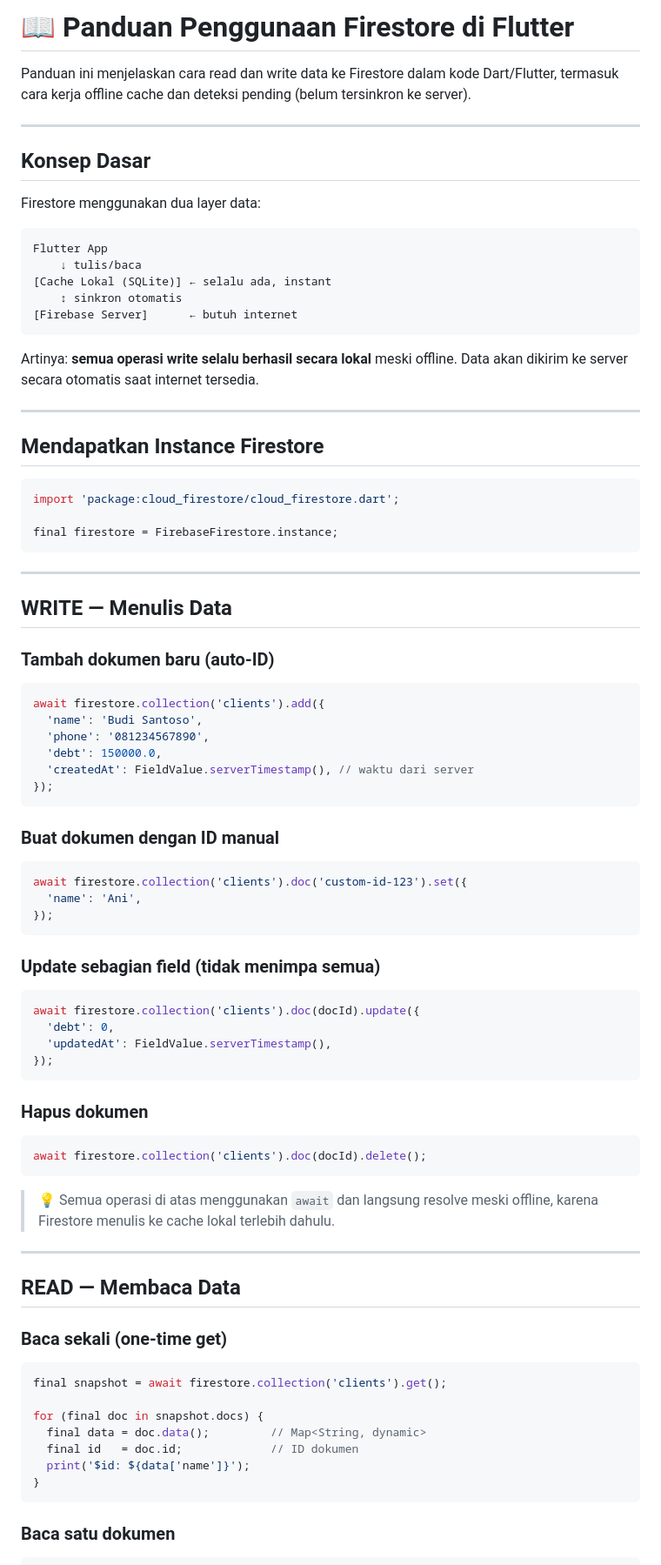
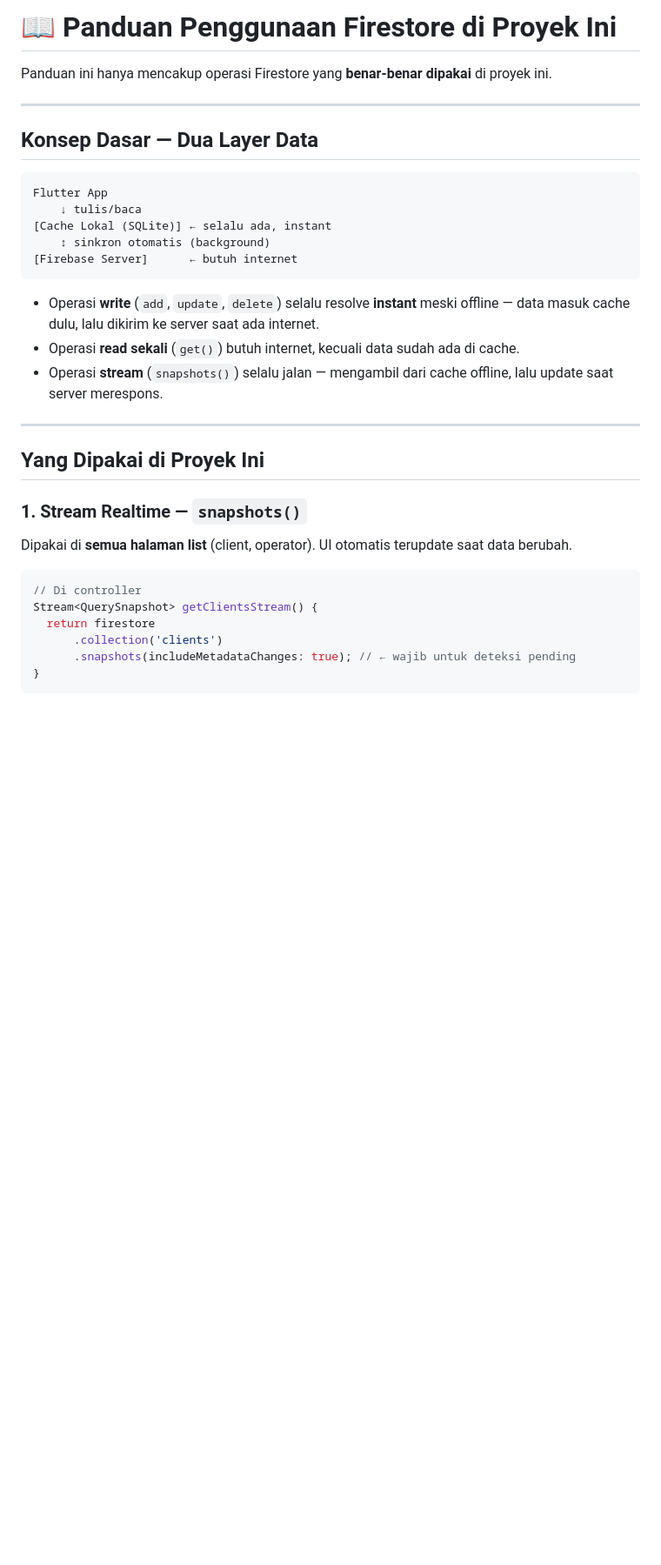
Before and after one commit to Rapid-Rawr/3-Star-Consignment, a Markdown page: guide/firestore_usage.md, the part around one of its changes. Shown at 87% size. Rendered like a GitHub page; blank space fills up the shorter version.

````diff
--- a/guide/firestore_usage.md
+++ b/guide/firestore_usage.md
@@ -1,92 +1,38 @@
-# 📖 Panduan Penggunaan Firestore di Flutter
+# 📖 Panduan Penggunaan Firestore di Proyek Ini
 
-Panduan ini menjelaskan cara read dan write data ke Firestore dalam kode Dart/Flutter,
-termasuk cara kerja offline cache dan deteksi pending (belum tersinkron ke server).
+Panduan ini hanya mencakup operasi Firestore yang **benar-benar dipakai** di proyek ini.
 
 ---
 
-## Konsep Dasar
-
-Firestore menggunakan dua layer data:
+## Konsep Dasar — Dua Layer Data
 
 ```
 Flutter App
     ↓ tulis/baca
 [Cache Lokal (SQLite)] ← selalu ada, instant
-    ↕ sinkron otomatis
+    ↕ sinkron otomatis (background)
 [Firebase Server]      ← butuh internet
 ```
 
-Artinya: **semua operasi write selalu berhasil secara lokal** meski offline.
-Data akan dikirim ke server secara otomatis saat internet tersedia.
+- Operasi **write** (`add`, `update`, `delete`) selalu resolve **instant** meski offline — data masuk cache dulu, lalu dikirim ke server saat ada internet.
+- Operasi **read sekali** (`get()`) butuh internet, kecuali data sudah ada di cache.
+- Operasi **stream** (`snapshots()`) selalu jalan — mengambil dari cache offline, lalu update saat server merespons.
 
 ---
 
-## Mendapatkan Instance Firestore
+## Yang Dipakai di Proyek Ini
+
+### 1. Stream Realtime — `snapshots()`
+
+Dipakai di **semua halaman list** (client, operator). UI otomatis terupdate saat data berubah.
 
 ```dart
-import 'package:cloud_firestore/cloud_firestore.dart';
-
-final firestore = FirebaseFirestore.instance;
-```
-
----
-
-## WRITE — Menulis Data
-
-### Tambah dokumen baru (auto-ID)
-
-```dart
-await firestore.collection('clients').add({
-  'name': 'Budi Santoso',
-  'phone': '081234567890',
-  'debt': 150000.0,
-  'createdAt': FieldValue.serverTimestamp(), // waktu dari server
-});
-```
-
-### Buat dokumen dengan ID manual
-
-```dart
-await firestore.collection('clients').doc('custom-id-123').set({
-  'name': 'Ani',
-});
-```
-
-### Update sebagian field (tidak menimpa semua)
-
-```dart
-await firestore.collection('clients').doc(docId).update({
-  'debt': 0,
-  'updatedAt': FieldValue.serverTimestamp(),
-});
-```
-
-### Hapus dokumen
-
-```dart
-await firestore.collection('clients').doc(docId).delete();
-```
-
-> 💡 Semua operasi di atas menggunakan `await` dan langsung resolve meski offline,
-> karena Firestore menulis ke cache lokal terlebih dahulu.
-
----
-
-## READ — Membaca Data
-
-### Baca sekali (one-time get)
-
-```dart
-final snapshot = await firestore.collection('clients').get();
-
-for (final doc in snapshot.docs) {
-  final data = doc.data();         // Map<String, dynamic>
-  final id   = doc.id;             // ID dokumen
-  print('$id: ${data['name']}');
+// Di controller
+Stream<QuerySnapshot> getClientsStream() {
+  return firestore
+      .collection('clients')
+      .snapshots(includeMetadataChanges: true); // ← wajib untuk deteksi pending
 }
 ```
 
-### Baca satu dokumen
-
 ```dart
````
Also changed, not shown: other parts of guide/firestore_usage.md (+95 -161 lines).
